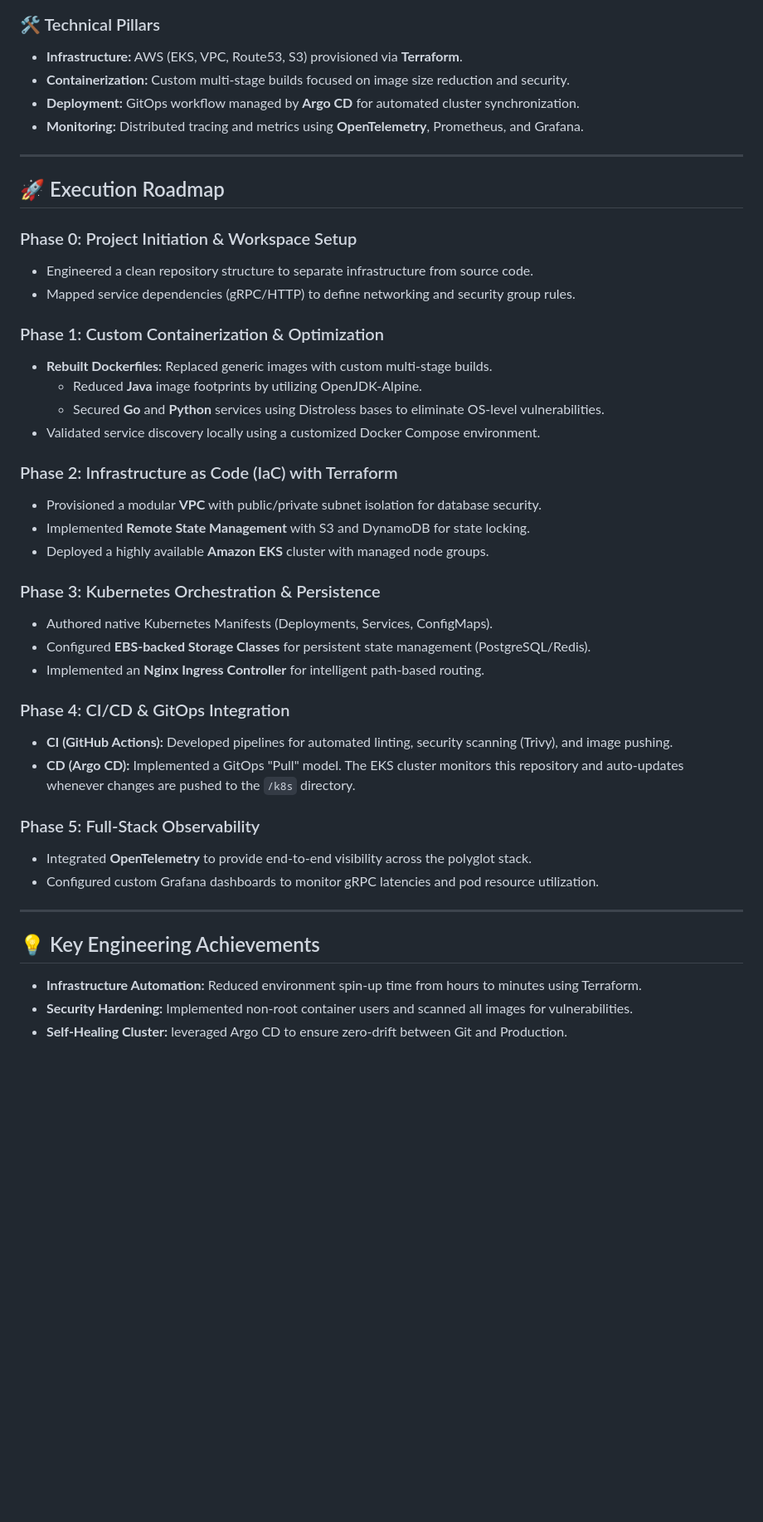
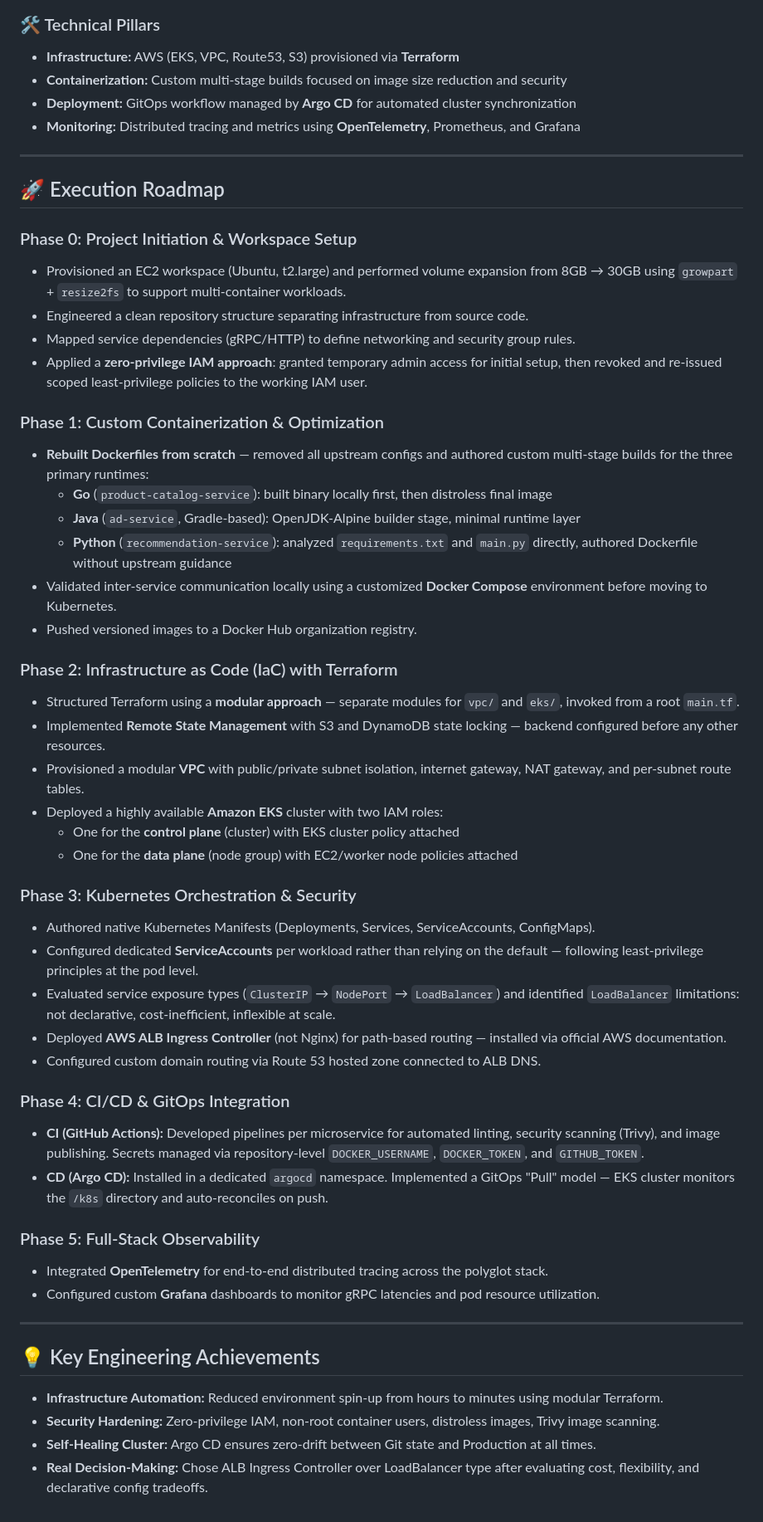
Before and after one commit to Divue/cloud-native-ecommerce-deployment, a Markdown page: README.md, the part around one of its changes. Shown at 83% size. Drawn GitHub-style; blank space fills up the shorter version.

```diff
--- a/README.md
+++ b/README.md
@@ -10,46 +12,56 @@ The system consists of 10+ microservices communicating via **gRPC** and **HTTP**
 ![Service Architecture Diagram](docs/Architecture.png)
 
 ### 🛠 Technical Pillars
-* **Infrastructure:** AWS (EKS, VPC, Route53, S3) provisioned via **Terraform**.
-* **Containerization:** Custom multi-stage builds focused on image size reduction and security.
-* **Deployment:** GitOps workflow managed by **Argo CD** for automated cluster synchronization.
-* **Monitoring:** Distributed tracing and metrics using **OpenTelemetry**, Prometheus, and Grafana.
+- **Infrastructure:** AWS (EKS, VPC, Route53, S3) provisioned via **Terraform**
+- **Containerization:** Custom multi-stage builds focused on image size reduction and security
+- **Deployment:** GitOps workflow managed by **Argo CD** for automated cluster synchronization
+- **Monitoring:** Distributed tracing and metrics using **OpenTelemetry**, Prometheus, and Grafana
 
 ---
 
 ## 🚀 Execution Roadmap
 
 ### Phase 0: Project Initiation & Workspace Setup
-- Engineered a clean repository structure to separate infrastructure from source code.
+- Provisioned an EC2 workspace (Ubuntu, t2.large) and performed volume expansion from 8GB → 30GB using `growpart` + `resize2fs` to support multi-container workloads.
+- Engineered a clean repository structure separating infrastructure from source code.
 - Mapped service dependencies (gRPC/HTTP) to define networking and security group rules.
+- Applied a **zero-privilege IAM approach**: granted temporary admin access for initial setup, then revoked and re-issued scoped least-privilege policies to the working IAM user.
 
 ### Phase 1: Custom Containerization & Optimization
-- **Rebuilt Dockerfiles:** Replaced generic images with custom multi-stage builds.
-  - Reduced **Java** image footprints by utilizing OpenJDK-Alpine.
-  - Secured **Go** and **Python** services using Distroless bases to eliminate OS-level vulnerabilities.
-- Validated service discovery locally using a customized Docker Compose environment.
+- **Rebuilt Dockerfiles from scratch** — removed all upstream configs and authored custom multi-stage builds for the three primary runtimes:
+  - **Go** (`product-catalog-service`): built binary locally first, then distroless final image
+  - **Java** (`ad-service`, Gradle-based): OpenJDK-Alpine builder stage, minimal runtime layer
+  - **Python** (`recommendation-service`): analyzed `requirements.txt` and `main.py` directly, authored Dockerfile without upstream guidance
+- Validated inter-service communication locally using a customized **Docker Compose** environment before moving to Kubernetes.
+- Pushed versioned images to a Docker Hub organization registry.
 
 ### Phase 2: Infrastructure as Code (IaC) with Terraform
-- Provisioned a modular **VPC** with public/private subnet isolation for database security.
-- Implemented **Remote State Management** with S3 and DynamoDB for state locking.
-- Deployed a highly available **Amazon EKS** cluster with managed node groups.
+- Structured Terraform using a **modular approach** — separate modules for `vpc/` and `eks/`, invoked from a root `main.tf`.
+- Implemented **Remote State Management** with S3 and DynamoDB state locking — backend configured before any other resources.
+- Provisioned a modular **VPC** with public/private subnet isolation, internet gateway, NAT gateway, and per-subnet route tables.
+- Deployed a highly available **Amazon EKS** cluster with two IAM roles:
+  - One for the **control plane** (cluster) with EKS cluster policy attached
+  - One for the **data plane** (node group) with EC2/worker node policies attached
 
-### Phase 3: Kubernetes Orchestration & Persistence
-- Authored native Kubernetes Manifests (Deployments, Services, ConfigMaps).
-- Configured **EBS-backed Storage Classes** for persistent state management (PostgreSQL/Redis).
-- Implemented an **Nginx Ingress Controller** for intelligent path-based routing.
+### Phase 3: Kubernetes Orchestration & Security
+- Authored native Kubernetes Manifests (Deployments, Services, ServiceAccounts, ConfigMaps).
+- Configured dedicated **ServiceAccounts** per workload rather than relying on the default — following least-privilege principles at the pod level.
+- Evaluated service exposure types (`ClusterIP` → `NodePort` → `LoadBalancer`) and identified `LoadBalancer` limitations: not declarative, cost-inefficient, inflexible at scale.
+- Deployed **AWS ALB Ingress Controller** (not Nginx) for path-based routing — installed via official AWS documentation.
+- Configured custom domain routing via Route 53 hosted zone connected to ALB DNS.
 
 ### Phase 4: CI/CD & GitOps Integration
-- **CI (GitHub Actions):** Developed pipelines for automated linting, security scanning (Trivy), and image pushing.
-- **CD (Argo CD):** Implemented a GitOps "Pull" model. The EKS cluster monitors this repository and auto-updates whenever changes are pushed to the `/k8s` directory.
+- **CI (GitHub Actions):** Developed pipelines per microservice for automated linting, security scanning (Trivy), and image publishing. Secrets managed via repository-level `DOCKER_USERNAME`, `DOCKER_TOKEN`, and `GITHUB_TOKEN`.
+- **CD (Argo CD):** Installed in a dedicated `argocd` namespace. Implemented a GitOps "Pull" model — EKS cluster monitors the `/k8s` directory and auto-reconciles on push.
 
 ### Phase 5: Full-Stack Observability
-- Integrated **OpenTelemetry** to provide end-to-end visibility across the polyglot stack.
-- Configured custom Grafana dashboards to monitor gRPC latencies and pod resource utilization.
+- Integrated **OpenTelemetry** for end-to-end distributed tracing across the polyglot stack.
+- Configured custom **Grafana** dashboards to monitor gRPC latencies and pod resource utilization.
 
 ---
 
 ## 💡 Key Engineering Achievements
-- **Infrastructure Automation:** Reduced environment spin-up time from hours to minutes using Terraform.
-- **Security Hardening:** Implemented non-root container users and scanned all images for vulnerabilities.
-- **Self-Healing Cluster:** leveraged Argo CD to ensure zero-drift between Git and Production.
+- **Infrastructure Automation:** Reduced environment spin-up from hours to minutes using modular Terraform.
+- **Security Hardening:** Zero-privilege IAM, non-root container users, distroless images, Trivy image scanning.
+- **Self-Healing Cluster:** Argo CD ensures zero-drift between Git state and Production at all times.
+- **Real Decision-Making:** Chose ALB Ingress Controller over LoadBalancer type after evaluating cost, flexibility, and declarative config tradeoffs.
```
Also changed, not shown: other parts of README.md (+5 -3 lines).
